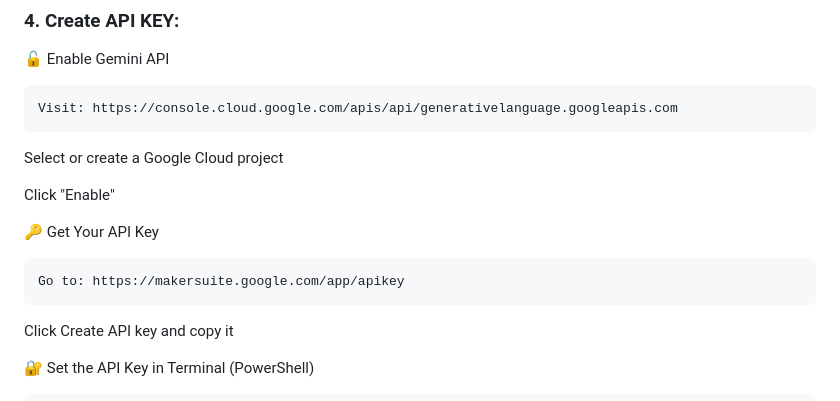
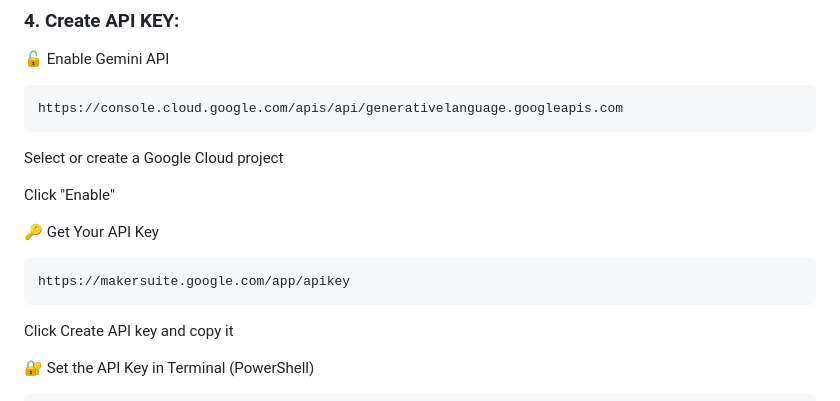
Before and after one commit to Hasin02/ancient-dna-analysis, a Markdown page: README.md, the part around the change. Drawn GitHub-style.

````diff
--- a/README.md
+++ b/README.md
@@ -35,7 +35,7 @@ pip install -r requirements.txt
 ### 4. Create API KEY:
 🔓 Enable Gemini API
 ```
-Visit: https://console.cloud.google.com/apis/api/generativelanguage.googleapis.com
+https://console.cloud.google.com/apis/api/generativelanguage.googleapis.com
 ```
 Select or create a Google Cloud project
 
@@ -43,7 +43,7 @@ Click "Enable"
 
 🔑 Get Your API Key
 ```
-Go to: https://makersuite.google.com/app/apikey
+https://makersuite.google.com/app/apikey
 ```
 Click Create API key and copy it
 
````
